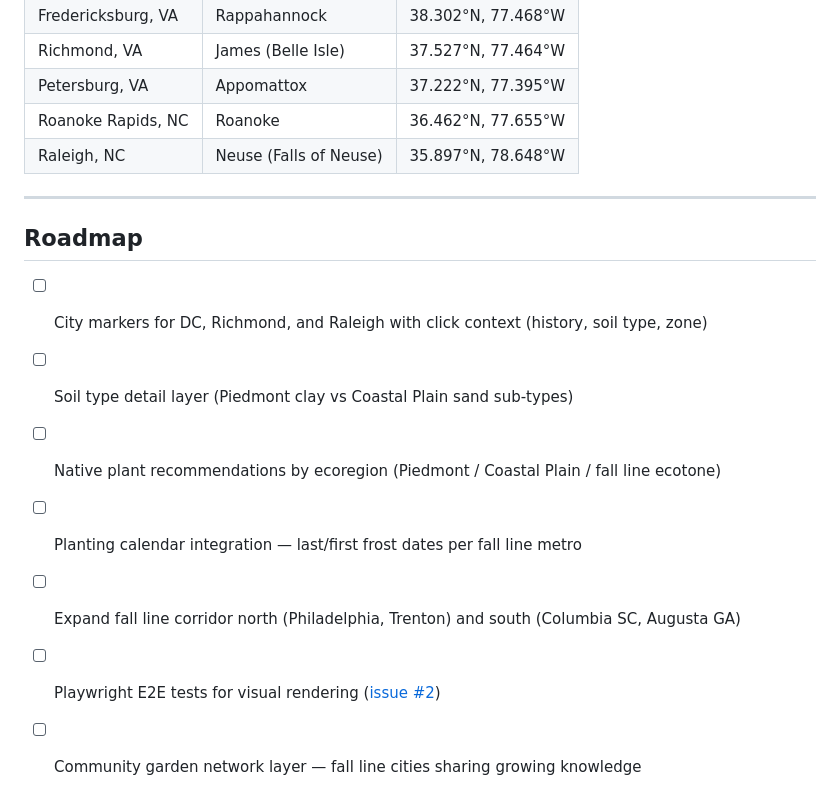
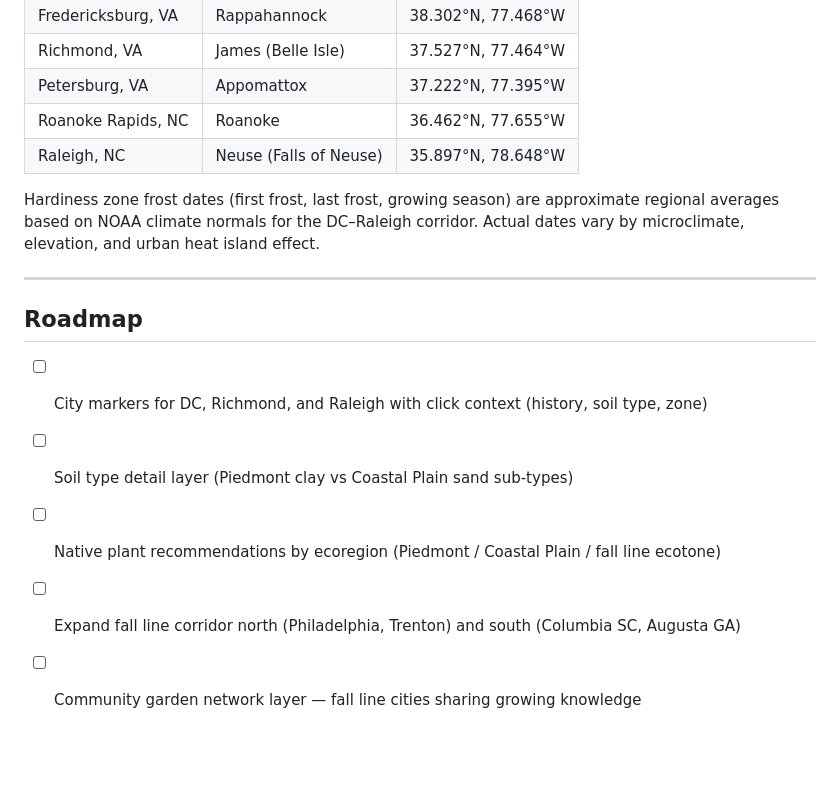
Before and after one commit to loobo07/loobo07.github.io, a Markdown page: README.md, the part around one of its changes. GitHub-like rendering; blank space fills up the shorter version.

```diff
--- a/README.md
+++ b/README.md
@@ -176,6 +189,8 @@ The fall line path is **approximate**, derived from published USGS geological ma
 | Roanoke Rapids, NC | Roanoke | 36.462°N, 77.655°W |
 | Raleigh, NC | Neuse (Falls of Neuse) | 35.897°N, 78.648°W |
 
+Hardiness zone frost dates (first frost, last frost, growing season) are approximate regional averages based on NOAA climate normals for the DC–Raleigh corridor. Actual dates vary by microclimate, elevation, and urban heat island effect.
+
 ---
 
 ## Roadmap
@@ -183,7 +198,5 @@ The fall line path is **approximate**, derived from published USGS geological ma
 - [ ] City markers for DC, Richmond, and Raleigh with click context (history, soil type, zone)
 - [ ] Soil type detail layer (Piedmont clay vs Coastal Plain sand sub-types)
 - [ ] Native plant recommendations by ecoregion (Piedmont / Coastal Plain / fall line ecotone)
-- [ ] Planting calendar integration — last/first frost dates per fall line metro
 - [ ] Expand fall line corridor north (Philadelphia, Trenton) and south (Columbia SC, Augusta GA)
-- [ ] Playwright E2E tests for visual rendering ([issue #2](https://github.com/loobo07/loobo07.github.io/issues/2))
 - [ ] Community garden network layer — fall line cities sharing growing knowledge
```
Also changed, not shown: other parts of README.md (+29 -16 lines).
